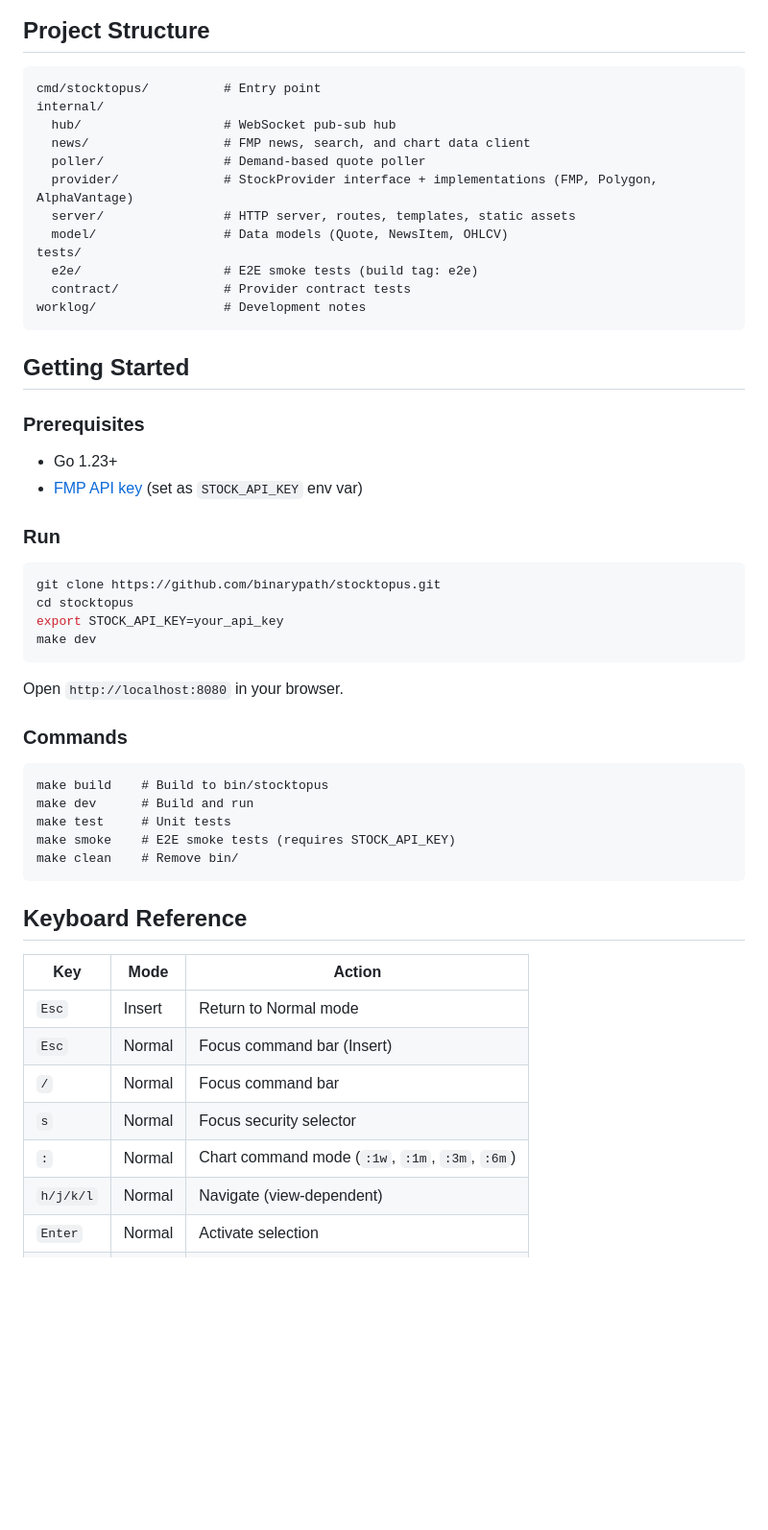
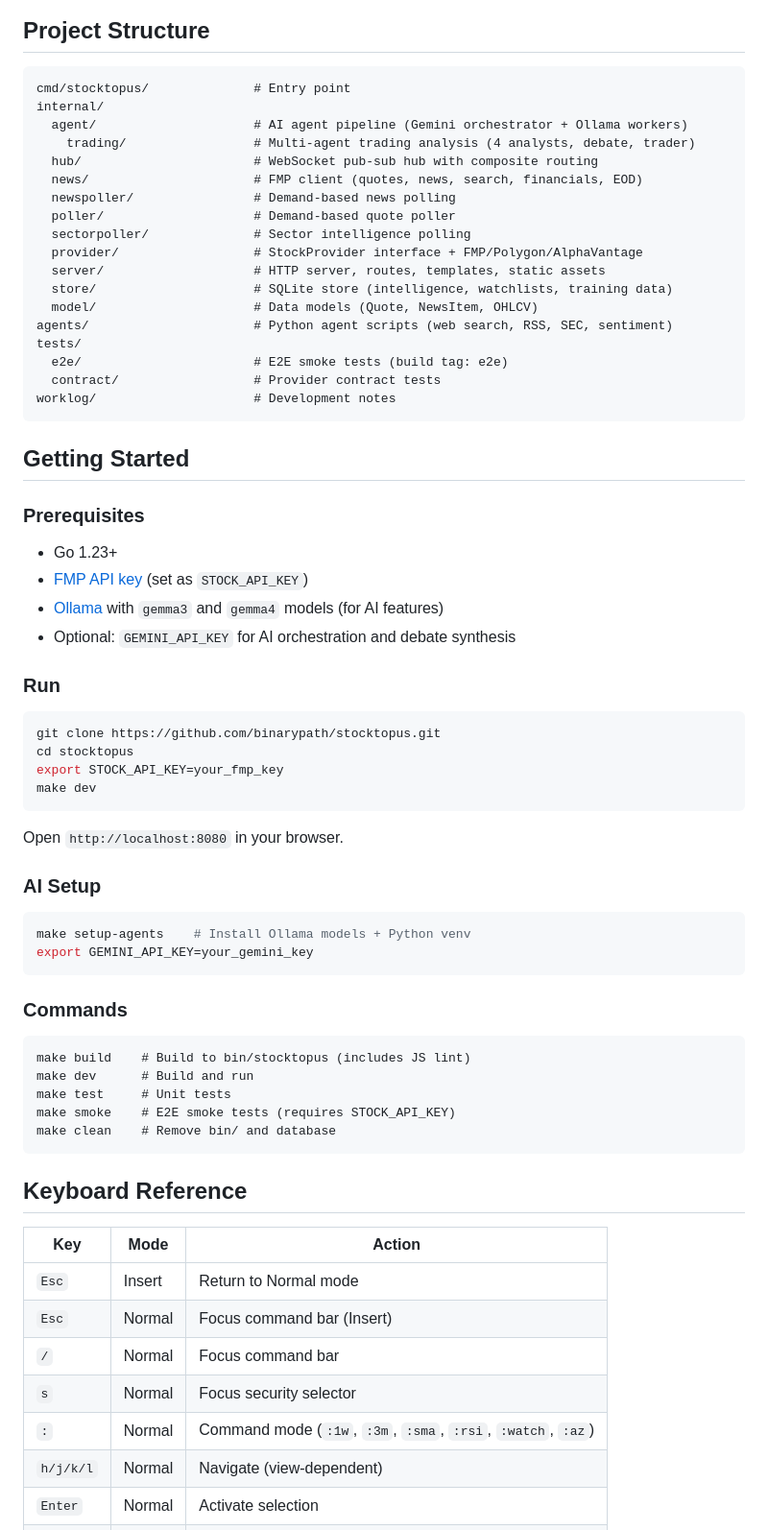
Before and after one commit to binarypath/stocktopus, a Markdown page: README.md, the part around one of its changes. Shown at 96% size. GitHub-like rendering; blank space fills up the shorter version.

Commit message:
docs: update README with trading pipeline, AI features, full command reference

````diff
--- a/README.md
+++ b/README.md
@@ -46,43 +59,57 @@ graph TD
 ## Project Structure
 
 ```
-cmd/stocktopus/          # Entry point
+cmd/stocktopus/              # Entry point
 internal/
-  hub/                   # WebSocket pub-sub hub
-  news/                  # FMP news, search, and chart data client
-  poller/                # Demand-based quote poller
-  provider/              # StockProvider interface + implementations (FMP, Polygon, AlphaVantage)
-  server/                # HTTP server, routes, templates, static assets
-  model/                 # Data models (Quote, NewsItem, OHLCV)
+  agent/                     # AI agent pipeline (Gemini orchestrator + Ollama workers)
+    trading/                 # Multi-agent trading analysis (4 analysts, debate, trader)
+  hub/                       # WebSocket pub-sub hub with composite routing
+  news/                      # FMP client (quotes, news, search, financials, EOD)
+  newspoller/                # Demand-based news polling
+  poller/                    # Demand-based quote poller
+  sectorpoller/              # Sector intelligence polling
+  provider/                  # StockProvider interface + FMP/Polygon/AlphaVantage
+  server/                    # HTTP server, routes, templates, static assets
+  store/                     # SQLite store (intelligence, watchlists, training data)
+  model/                     # Data models (Quote, NewsItem, OHLCV)
+agents/                      # Python agent scripts (web search, RSS, SEC, sentiment)
 tests/
-  e2e/                   # E2E smoke tests (build tag: e2e)
-  contract/              # Provider contract tests
-worklog/                 # Development notes
+  e2e/                       # E2E smoke tests (build tag: e2e)
+  contract/                  # Provider contract tests
+worklog/                     # Development notes
 ```
 
 ## Getting Started
 
 ### Prerequisites
 - Go 1.23+
-- [FMP API key](https://financialmodelingprep.com/) (set as `STOCK_API_KEY` env var)
+- [FMP API key](https://financialmodelingprep.com/) (set as `STOCK_API_KEY`)
+- [Ollama](https://ollama.ai/) with `gemma3` and `gemma4` models (for AI features)
+- Optional: `GEMINI_API_KEY` for AI orchestration and debate synthesis
 
 ### Run
 ```bash
 git clone https://github.com/binarypath/stocktopus.git
 cd stocktopus
-export STOCK_API_KEY=your_api_key
+export STOCK_API_KEY=your_fmp_key
 make dev
 ```
 
 Open `http://localhost:8080` in your browser.
 
+### AI Setup
+```bash
+make setup-agents    # Install Ollama models + Python venv
+export GEMINI_API_KEY=your_gemini_key
+```
+
 ### Commands
 ```
-make build    # Build to bin/stocktopus
+make build    # Build to bin/stocktopus (includes JS lint)
 make dev      # Build and run
 make test     # Unit tests
 make smoke    # E2E smoke tests (requires STOCK_API_KEY)
-make clean    # Remove bin/
+make clean    # Remove bin/ and database
 ```
 
 ## Keyboard Reference
@@ -93,6 +120,6 @@ make clean    # Remove bin/
 | `Esc` | Normal | Focus command bar (Insert) |
 | `/` | Normal | Focus command bar |
 | `s` | Normal | Focus security selector |
-| `:` | Normal | Chart command mode (`:1w`, `:1m`, `:3m`, `:6m`) |
+| `:` | Normal | Command mode (`:1w`, `:3m`, `:sma`, `:rsi`, `:watch`, `:az`) |
 | `h/j/k/l` | Normal | Navigate (view-dependent) |
 | `Enter` | Normal | Activate selection |
````
Also changed, not shown: other parts of README.md (+48 -17 lines).
